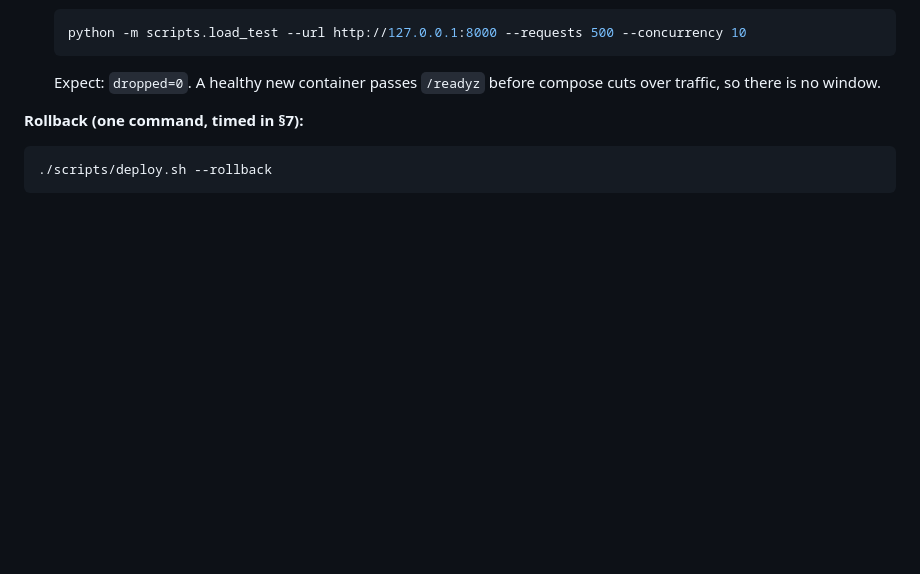
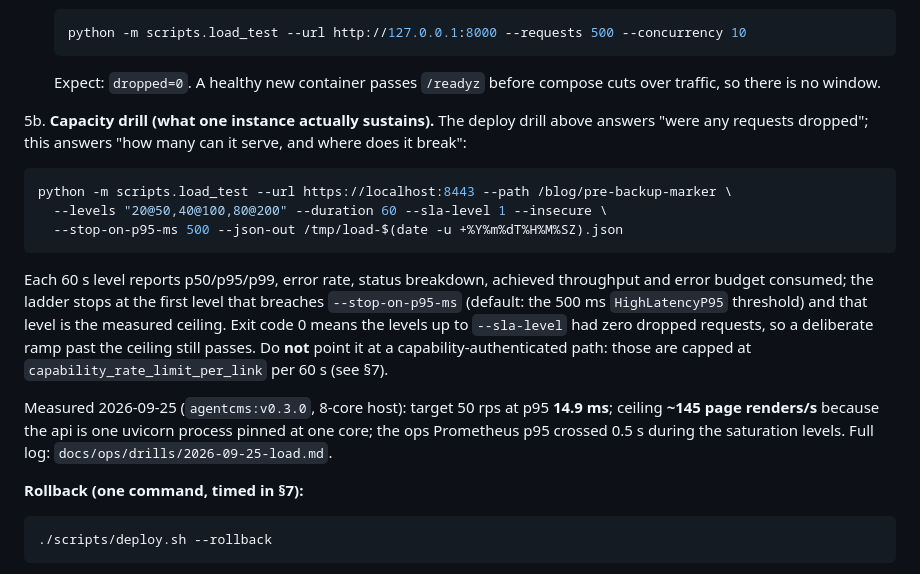
Before and after one commit to SmartAlfred/AgentCMS, a Markdown page: docs/ops/runbook.md, the part around the change. Drawn GitHub-style; blank space fills up the shorter version.

Commit message:
docs(ops): load/capacity drill log with the measured ceiling and its cause (#24, #47)
Problem: "does it scale" had no number behind it, and the load tool could only
report an average plus dropped-request count.

Evidence (this change records how it was obtained):
* target 50 rps = the product's own per-site maximum (100 live capability links
  x 30 reads/60 s), sustained 60 s: p95 14.9 ms, 0 errors, 0% of the 1% budget;
* ceiling ~145 page renders/s, measured by a 2/10/20/40/80-worker concurrency
  curve in which throughput is flat while p50 grows as workers x 6.9 ms;
* cause: the api is one uvicorn process pinned at 104-105% of one core (max
  117.6%) with sync handlers in the anyio thread pool; not a cgroup quota
  (cpu.max=max, four burners inside the container reach 468%), not the DB
  (16/100 connections), not the generator (10-20% of a core; 343 rps on /status);
* server-side corroboration: the app counted exactly what the client sent
  (18602/18602, 8226/8226, ...) with status=200 only, and the ops Prometheus
  evaluated the committed HighLatencyP95 expression at 0.875-0.940 s during the
  saturation levels.

Verification: 82,340 requests, 0 dropped, 0 5xx on either side of the wire; raw
per-request samples and the level summaries are attached artifacts; commands are
in the drill log; runbook gets the capacity-drill step (§4 step 5b) and the
finding is filed as #47.

````diff
--- a/docs/ops/runbook.md
+++ b/docs/ops/runbook.md
@@ -169,6 +169,27 @@ after 240s.
    ```
    Expect: `dropped=0`. A healthy new container passes `/readyz` before compose
    cuts over traffic, so there is no window.
+
+5b. **Capacity drill (what one instance actually sustains).**  The deploy
+   drill above answers "were any requests dropped"; this answers "how many can
+   it serve, and where does it break":
+   ```bash
+   python -m scripts.load_test --url https://localhost:8443 --path /blog/pre-backup-marker \
+     --levels "20@50,40@100,80@200" --duration 60 --sla-level 1 --insecure \
+     --stop-on-p95-ms 500 --json-out /tmp/load-$(date -u +%Y%m%dT%H%M%SZ).json
+   ```
+   Each 60 s level reports p50/p95/p99, error rate, status breakdown, achieved
+   throughput and error budget consumed; the ladder stops at the first level that
+   breaches `--stop-on-p95-ms` (default: the 500 ms `HighLatencyP95` threshold)
+   and that level is the measured ceiling.  Exit code 0 means the levels up to
+   `--sla-level` had zero dropped requests, so a deliberate ramp past the ceiling
+   still passes.  Do **not** point it at a capability-authenticated path: those are
+   capped at `capability_rate_limit_per_link` per 60 s (see §7).
+
+   Measured 2026-09-25 (`agentcms:v0.3.0`, 8-core host): target 50 rps at p95
+   **14.9 ms**; ceiling **~145 page renders/s** because the api is one uvicorn
+   process pinned at one core; the ops Prometheus p95 crossed 0.5 s during the
+   saturation levels.  Full log: `docs/ops/drills/2026-09-25-load.md`.
 
 **Rollback (one command, timed in §7):**
 
````
Also changed, not shown: 1 other file.
